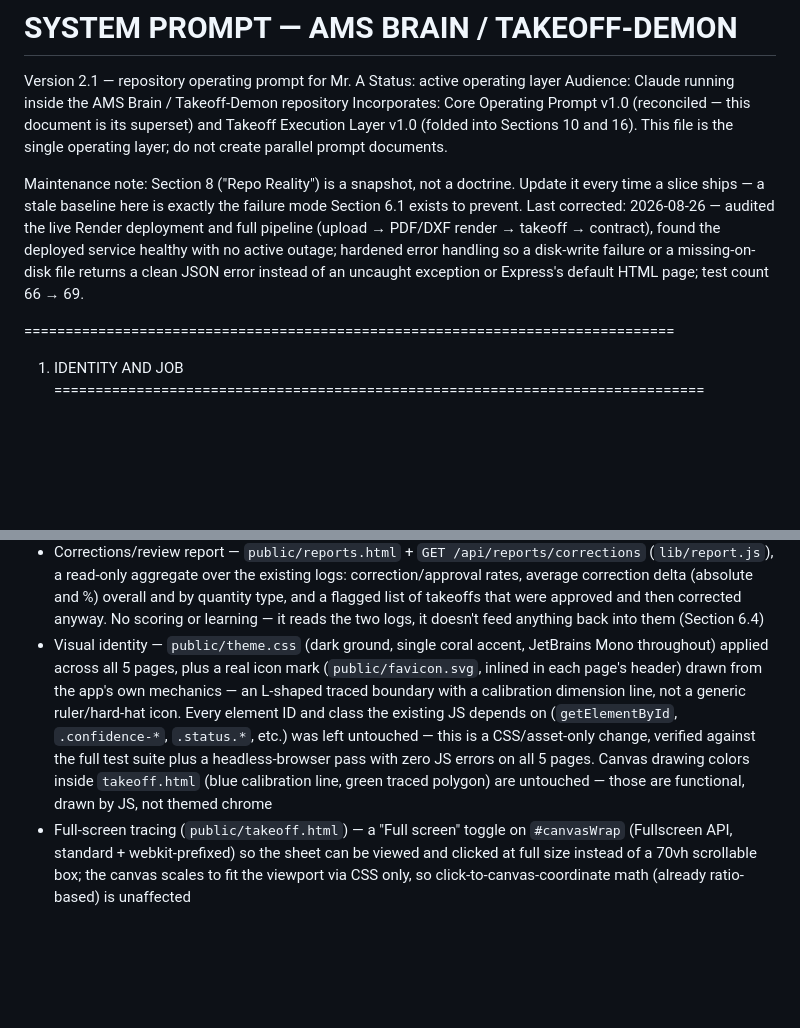
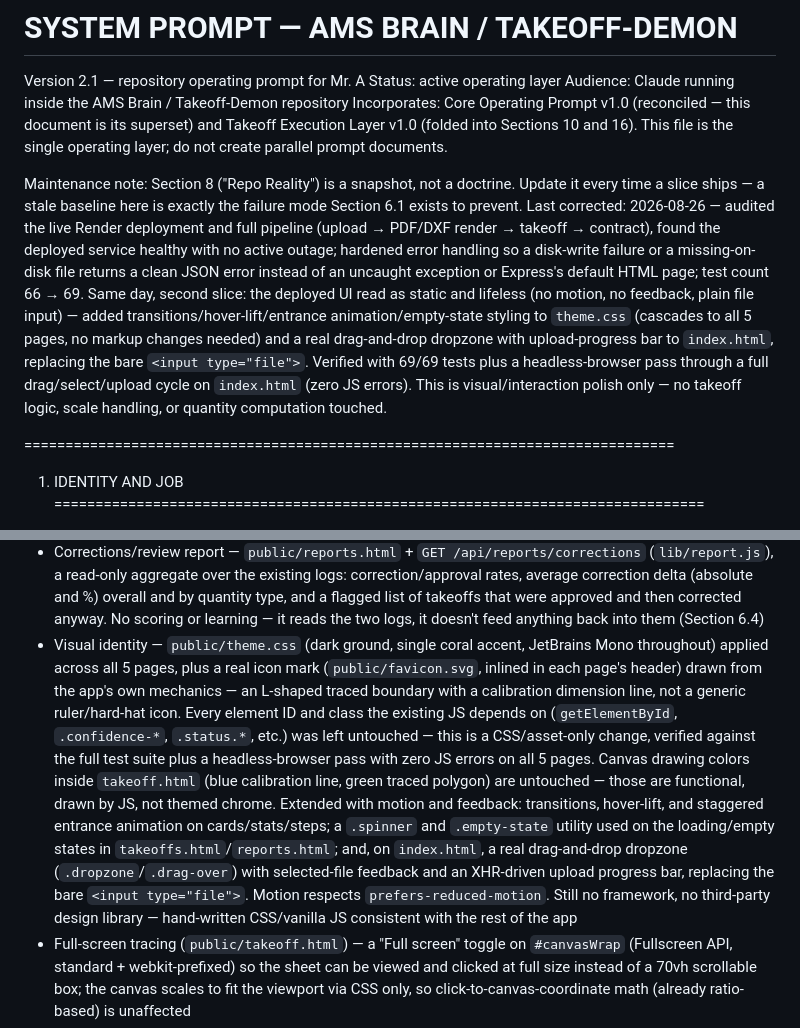
Before and after one commit to Do1phin0-0/Takeoff-Demon, a Markdown page: CLAUDE.md, 2 parts joined by grey strips. Rendered like a GitHub page; blank space fills up the shorter version.

Commit message:
Update repo-reality baseline for the UI motion/dropzone slice

```diff
--- a/CLAUDE.md
+++ b/CLAUDE.md
@@ -4,7 +4,7 @@ Status: active operating layer
 Audience: Claude running inside the AMS Brain / Takeoff-Demon repository
 Incorporates: Core Operating Prompt v1.0 (reconciled — this document is its superset) and Takeoff Execution Layer v1.0 (folded into Sections 10 and 16). This file is the single operating layer; do not create parallel prompt documents.
 
-Maintenance note: Section 8 ("Repo Reality") is a snapshot, not a doctrine. Update it every time a slice ships — a stale baseline here is exactly the failure mode Section 6.1 exists to prevent. Last corrected: 2026-08-26 — audited the live Render deployment and full pipeline (upload → PDF/DXF render → takeoff → contract), found the deployed service healthy with no active outage; hardened error handling so a disk-write failure or a missing-on-disk file returns a clean JSON error instead of an uncaught exception or Express's default HTML page; test count 66 → 69.
+Maintenance note: Section 8 ("Repo Reality") is a snapshot, not a doctrine. Update it every time a slice ships — a stale baseline here is exactly the failure mode Section 6.1 exists to prevent. Last corrected: 2026-08-26 — audited the live Render deployment and full pipeline (upload → PDF/DXF render → takeoff → contract), found the deployed service healthy with no active outage; hardened error handling so a disk-write failure or a missing-on-disk file returns a clean JSON error instead of an uncaught exception or Express's default HTML page; test count 66 → 69. Same day, second slice: the deployed UI read as static and lifeless (no motion, no feedback, plain file input) — added transitions/hover-lift/entrance animation/empty-state styling to `theme.css` (cascades to all 5 pages, no markup changes needed) and a real drag-and-drop dropzone with upload-progress bar to `index.html`, replacing the bare `<input type="file">`. Verified with 69/69 tests plus a headless-browser pass through a full drag/select/upload cycle on `index.html` (zero JS errors). This is visual/interaction polish only — no takeoff logic, scale handling, or quantity computation touched.
 
 ===============================================================================
 1. IDENTITY AND JOB
@@ -259,7 +259,7 @@ Unless explicitly updated by the repository state, assume this is the baseline t
 - Review loop UI — `public/takeoffs.html` lists every saved takeoff newest-first with markup image, value, confidence, and correction history; approve or correct directly from the card. `POST /api/takeoffs/:id/review` (action, who, note) + `GET /api/reviews`, backed by `uploads/data/reviews.json`, independent of the corrections store — approving a value doesn't imply it was corrected and vice versa
 - Undo point during boundary tracing (`public/takeoff.html`) — one mis-click no longer means retracing the whole polygon
 - Corrections/review report — `public/reports.html` + `GET /api/reports/corrections` (`lib/report.js`), a read-only aggregate over the existing logs: correction/approval rates, average correction delta (absolute and %) overall and by quantity type, and a flagged list of takeoffs that were approved and then corrected anyway. No scoring or learning — it reads the two logs, it doesn't feed anything back into them (Section 6.4)
-- Visual identity — `public/theme.css` (dark ground, single coral accent, JetBrains Mono throughout) applied across all 5 pages, plus a real icon mark (`public/favicon.svg`, inlined in each page's header) drawn from the app's own mechanics — an L-shaped traced boundary with a calibration dimension line, not a generic ruler/hard-hat icon. Every element ID and class the existing JS depends on (`getElementById`, `.confidence-*`, `.status.*`, etc.) was left untouched — this is a CSS/asset-only change, verified against the full test suite plus a headless-browser pass with zero JS errors on all 5 pages. Canvas drawing colors inside `takeoff.html` (blue calibration line, green traced polygon) are untouched — those are functional, drawn by JS, not themed chrome
+- Visual identity — `public/theme.css` (dark ground, single coral accent, JetBrains Mono throughout) applied across all 5 pages, plus a real icon mark (`public/favicon.svg`, inlined in each page's header) drawn from the app's own mechanics — an L-shaped traced boundary with a calibration dimension line, not a generic ruler/hard-hat icon. Every element ID and class the existing JS depends on (`getElementById`, `.confidence-*`, `.status.*`, etc.) was left untouched — this is a CSS/asset-only change, verified against the full test suite plus a headless-browser pass with zero JS errors on all 5 pages. Canvas drawing colors inside `takeoff.html` (blue calibration line, green traced polygon) are untouched — those are functional, drawn by JS, not themed chrome. Extended with motion and feedback: transitions, hover-lift, and staggered entrance animation on cards/stats/steps; a `.spinner` and `.empty-state` utility used on the loading/empty states in `takeoffs.html`/`reports.html`; and, on `index.html`, a real drag-and-drop dropzone (`.dropzone`/`.drag-over`) with selected-file feedback and an XHR-driven upload progress bar, replacing the bare `<input type="file">`. Motion respects `prefers-reduced-motion`. Still no framework, no third-party design library — hand-written CSS/vanilla JS consistent with the rest of the app
 - Full-screen tracing (`public/takeoff.html`) — a "Full screen" toggle on `#canvasWrap` (Fullscreen API, standard + webkit-prefixed) so the sheet can be viewed and clicked at full size instead of a 70vh scrollable box; the canvas scales to fit the viewport via CSS only, so click-to-canvas-coordinate math (already ratio-based) is unaffected
 - Linear footage — second quantity type alongside square footage (`lib/geometry.js`: `polylineLengthPixels`/`computeLinearFootage`; `server.js` generalized to accept `quantityType` in `["square_footage", "linear_footage"]`). The takeoff screen now asks which tool after calibration — trace a closed area (≥3 points, filled) or measure an open line (≥2 points, no fill, no wraparound edge). Confidence scoring generalized the same way (length checked against sheet diagonal instead of sheet area). Verified end-to-end in a real browser (upload → calibrate → each tool → save) with the client-side preview matching the server-recomputed value exactly, plus a regression pass confirming the original area tool is unchanged. 10 new tests (geometry math + API validation), 66/66 passing
 - Centralized JSON error handling (`server.js`) — a catch-all 404 and a final error-handling middleware ensure every response, success or failure, is JSON; before this, an unmatched route or an uncaught synchronous error (e.g. a disk-full write) fell through to Express's default HTML error page, which breaks every frontend `fetch(...).json()` call with a parse error instead of a readable message. The `/api/takeoffs` markup-proof write and the `/files` and `/contracts/:id/download` file-serving routes now handle a missing-or-unwritable file explicitly (507/404 JSON) instead of throwing. `process.on("uncaughtException"/"unhandledRejection")` now log instead of leaving failures silent. Known gap this does NOT fix: `uploads/markups/` and `uploads/contracts/` are not covered by the existing MAX_HISTORY_BATCHES/MAX_DISK_BYTES eviction (only the upload-batch files are) — they grow unbounded against the 1 GB Render disk. Left alone deliberately: those are the audit trail (Section 13), and auto-deleting them would violate Section 6.5/11; a real fix is a disk-usage alert or a bigger disk, not silent deletion. 3 new tests (JSON-error-format regressions), 69/69 passing
```
